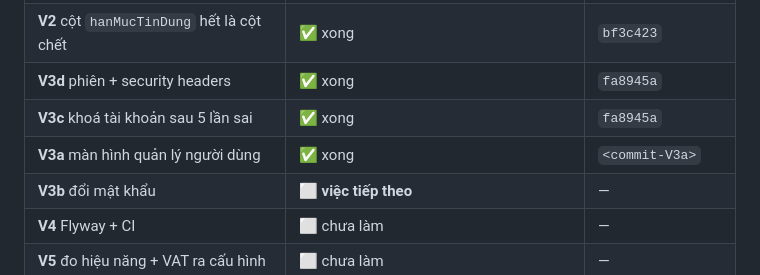
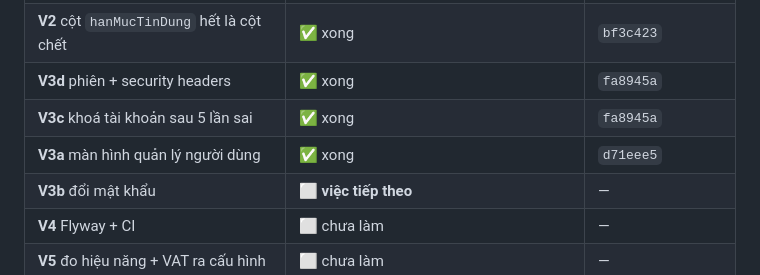
Before and after one commit to hanzo30092003-dev/vnpt-billing, a Markdown page: docs/KE-HOACH-HOAN-THIEN.md, the part around the change. Rendered like a GitHub page.

Commit message:
Ghi ma commit cua V3a vao bang tien do
Bang o muc 7bis la nguon su that duy nhat ve viec nao da xong; ma commit
phai ghi sau khi commit ton tai.

Co-Authored-By: Claude Opus 5 <noreply@anthropic.com>

```diff
--- a/docs/KE-HOACH-HOAN-THIEN.md
+++ b/docs/KE-HOACH-HOAN-THIEN.md
@@ -261,7 +261,7 @@ Tiêu chí **6** là cái mới và là cái đáng giá nhất: cho tới hôm
 | **V2** cột `hanMucTinDung` hết là cột chết | ✅ xong | `bf3c423` |
 | **V3d** phiên + security headers | ✅ xong | `fa8945a` |
 | **V3c** khoá tài khoản sau 5 lần sai | ✅ xong | `fa8945a` |
-| **V3a** màn hình quản lý người dùng | ✅ xong | `<commit-V3a>` |
+| **V3a** màn hình quản lý người dùng | ✅ xong | `d71eee5` |
 | **V3b** đổi mật khẩu | ⬜ **việc tiếp theo** | — |
 | **V4** Flyway + CI | ⬜ chưa làm | — |
 | **V5** đo hiệu năng + VAT ra cấu hình | ⬜ chưa làm | — |
```
